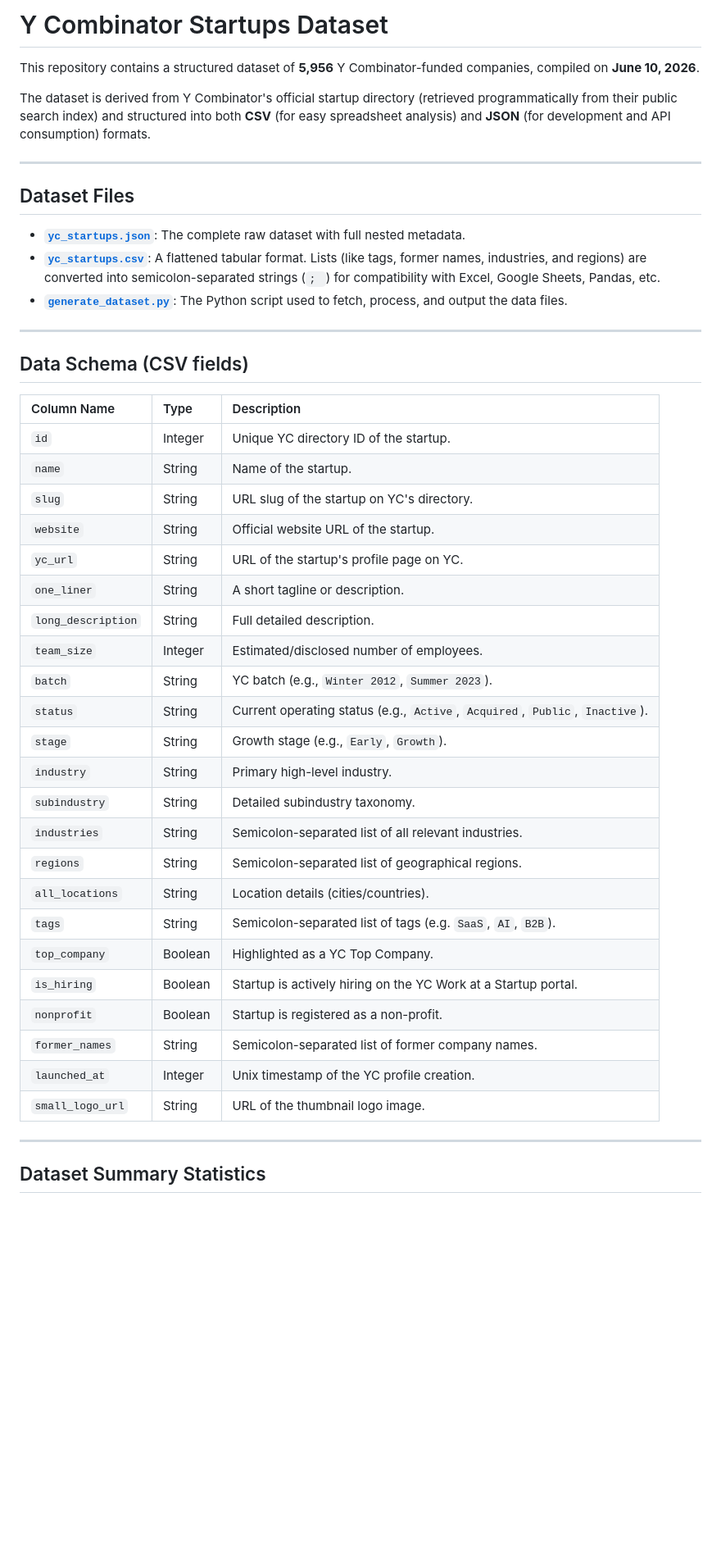
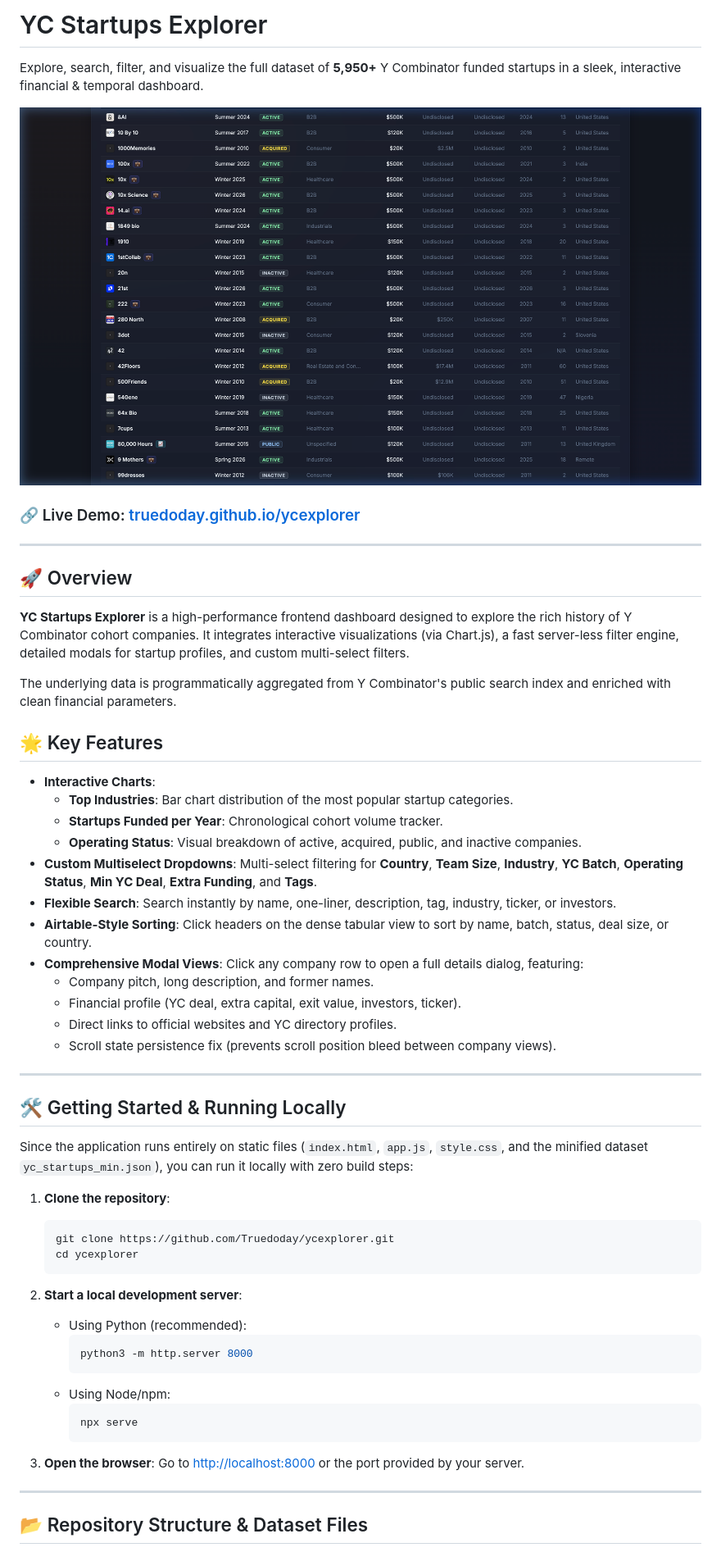
Before and after one commit to Truedoday/ycexplorer, a Markdown page: README.md, the part around the change printed below. Shown: that part at 82% size. Rendered like a GitHub page; pictures changed too: screenshot.png (added); blank space fills up the shorter version.

Commit message:
docs: update README.md to describe YC Startups Explorer and add screenshot

````diff
--- a/README.md
+++ b/README.md
@@ -1,48 +1,60 @@
-# Y Combinator Startups Dataset
+# YC Startups Explorer
 
-This repository contains a structured dataset of **5,956** Y Combinator-funded companies, compiled on **June 10, 2026**.
+Explore, search, filter, and visualize the full dataset of **5,950+** Y Combinator funded startups in a sleek, interactive financial & temporal dashboard.
 
-The dataset is derived from Y Combinator's official startup directory (retrieved programmatically from their public search index) and structured into both **CSV** (for easy spreadsheet analysis) and **JSON** (for development and API consumption) formats.
+[![YC Startups Explorer Screenshot](./screenshot.png)](https://truedoday.github.io/ycexplorer/)
+
+### 🔗 Live Demo: [truedoday.github.io/ycexplorer](https://truedoday.github.io/ycexplorer/)
 
 ---
 
-## Dataset Files
+## 🚀 Overview
 
-* **[`yc_startups.json`](./yc_startups.json)**: The complete raw dataset with full nested metadata.
-* **[`yc_startups.csv`](./yc_startups.csv)**: A flattened tabular format. Lists (like tags, former names, industries, and regions) are converted into semicolon-separated strings (`; `) for compatibility with Excel, Google Sheets, Pandas, etc.
-* **[`generate_dataset.py`](./generate_dataset.py)**: The Python script used to fetch, process, and output the data files.
+**YC Startups Explorer** is a high-performance frontend dashboard designed to explore the rich history of Y Combinator cohort companies. It integrates interactive visualizations (via Chart.js), a fast server-less filter engine, detailed modals for startup profiles, and custom multi-select filters.
+
+The underlying data is programmatically aggregated from Y Combinator's public search index and enriched with clean financial parameters.
+
+## 🌟 Key Features
+
+* **Interactive Charts**:
+  * **Top Industries**: Bar chart distribution of the most popular startup categories.
+  * **Startups Funded per Year**: Chronological cohort volume tracker.
+  * **Operating Status**: Visual breakdown of active, acquired, public, and inactive companies.
+* **Custom Multiselect Dropdowns**: Multi-select filtering for **Country**, **Team Size**, **Industry**, **YC Batch**, **Operating Status**, **Min YC Deal**, **Extra Funding**, and **Tags**.
+* **Flexible Search**: Search instantly by name, one-liner, description, tag, industry, ticker, or investors.
+* **Airtable-Style Sorting**: Click headers on the dense tabular view to sort by name, batch, status, deal size, or country.
+* **Comprehensive Modal Views**: Click any company row to open a full details dialog, featuring:
+  * Company pitch, long description, and former names.
+  * Financial profile (YC deal, extra capital, exit value, investors, ticker).
+  * Direct links to official websites and YC directory profiles.
+  * Scroll state persistence fix (prevents scroll position bleed between company views).
 
 ---
 
-## Data Schema (CSV fields)
+## 🛠️ Getting Started & Running Locally
 
-| Column Name | Type | Description |
-| :--- | :--- | :--- |
-| `id` | Integer | Unique YC directory ID of the startup. |
-| `name` | String | Name of the startup. |
-| `slug` | String | URL slug of the startup on YC's directory. |
-| `website` | String | Official website URL of the startup. |
-| `yc_url` | String | URL of the startup's profile page on YC. |
-| `one_liner` | String | A short tagline or description. |
-| `long_description` | String | Full detailed description. |
-| `team_size` | Integer | Estimated/disclosed number of employees. |
-| `batch` | String | YC batch (e.g., `Winter 2012`, `Summer 2023`). |
-| `status` | String | Current operating status (e.g., `Active`, `Acquired`, `Public`, `Inactive`). |
-| `stage` | String | Growth stage (e.g., `Early`, `Growth`). |
-| `industry` | String | Primary high-level industry. |
-| `subindustry` | String | Detailed subindustry taxonomy. |
-| `industries` | String | Semicolon-separated list of all relevant industries. |
-| `regions` | String | Semicolon-separated list of geographical regions. |
-| `all_locations` | String | Location details (cities/countries). |
-| `tags` | String | Semicolon-separated list of tags (e.g. `SaaS`, `AI`, `B2B`). |
-| `top_company` | Boolean | Highlighted as a YC Top Company. |
-| `is_hiring` | Boolean | Startup is actively hiring on the YC Work at a Startup portal. |
-| `nonprofit` | Boolean | Startup is registered as a non-profit. |
-| `former_names` | String | Semicolon-separated list of former company names. |
-| `launched_at` | Integer | Unix timestamp of the YC profile creation. |
-| `small_logo_url` | String | URL of the thumbnail logo image. |
+Since the application runs entirely on static files (`index.html`, `app.js`, `style.css`, and the minified dataset `yc_startups_min.json`), you can run it locally with zero build steps:
+
+1. **Clone the repository**:
+   ```bash
+   git clone https://github.com/Truedoday/ycexplorer.git
+   cd ycexplorer
+   ```
+
+2. **Start a local development server**:
+   * Using Python (recommended):
+     ```bash
+     python3 -m http.server 8000
+     ```
+   * Using Node/npm:
+     ```bash
+     npx serve
+     ```
+
+3. **Open the browser**:
+   Go to [http://localhost:8000](http://localhost:8000) or the port provided by your server.
 
 ---
 
-## Dataset Summary Statistics
+## 📂 Repository Structure & Dataset Files
 
````
Also changed, not shown: other parts of README.md (+26 -36 lines).
